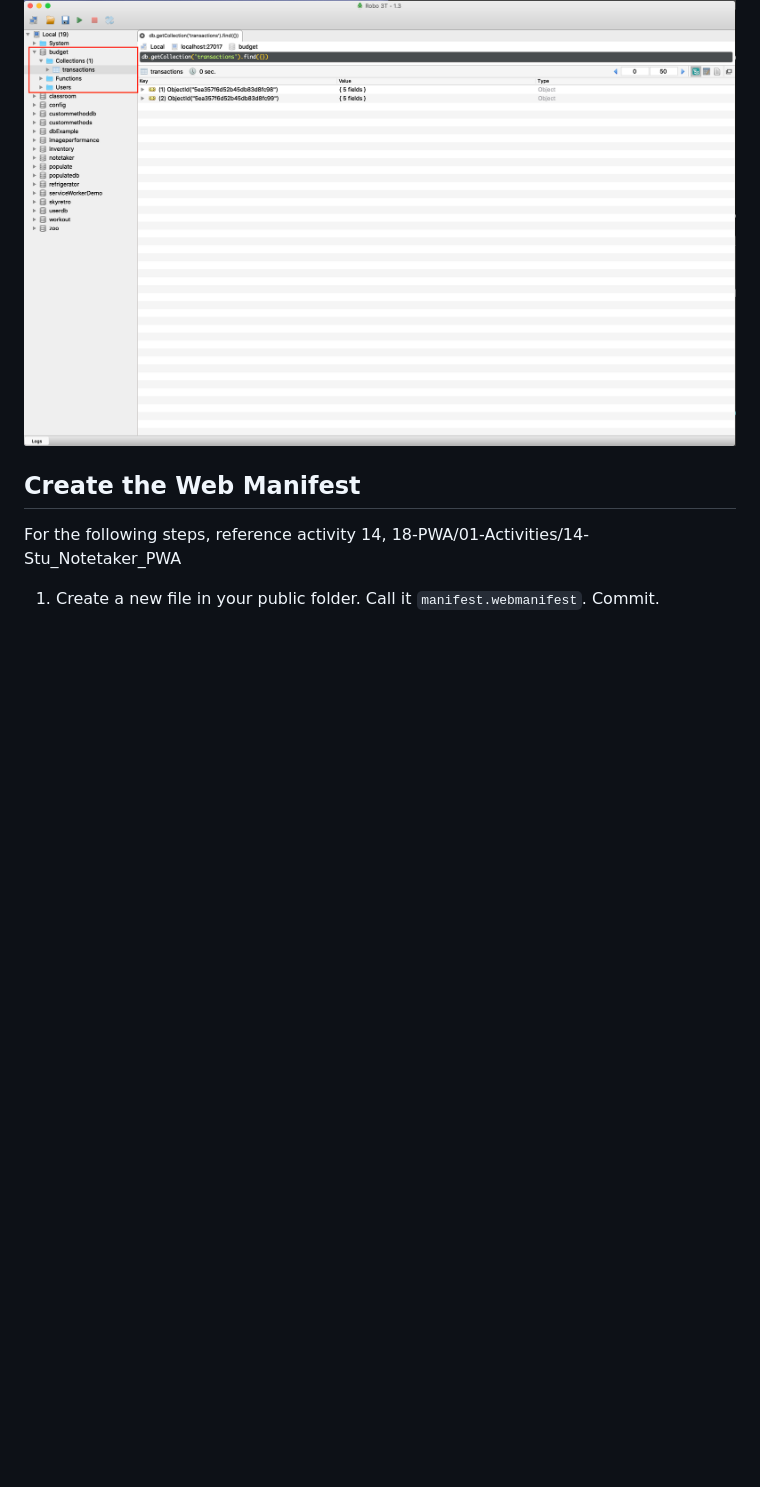
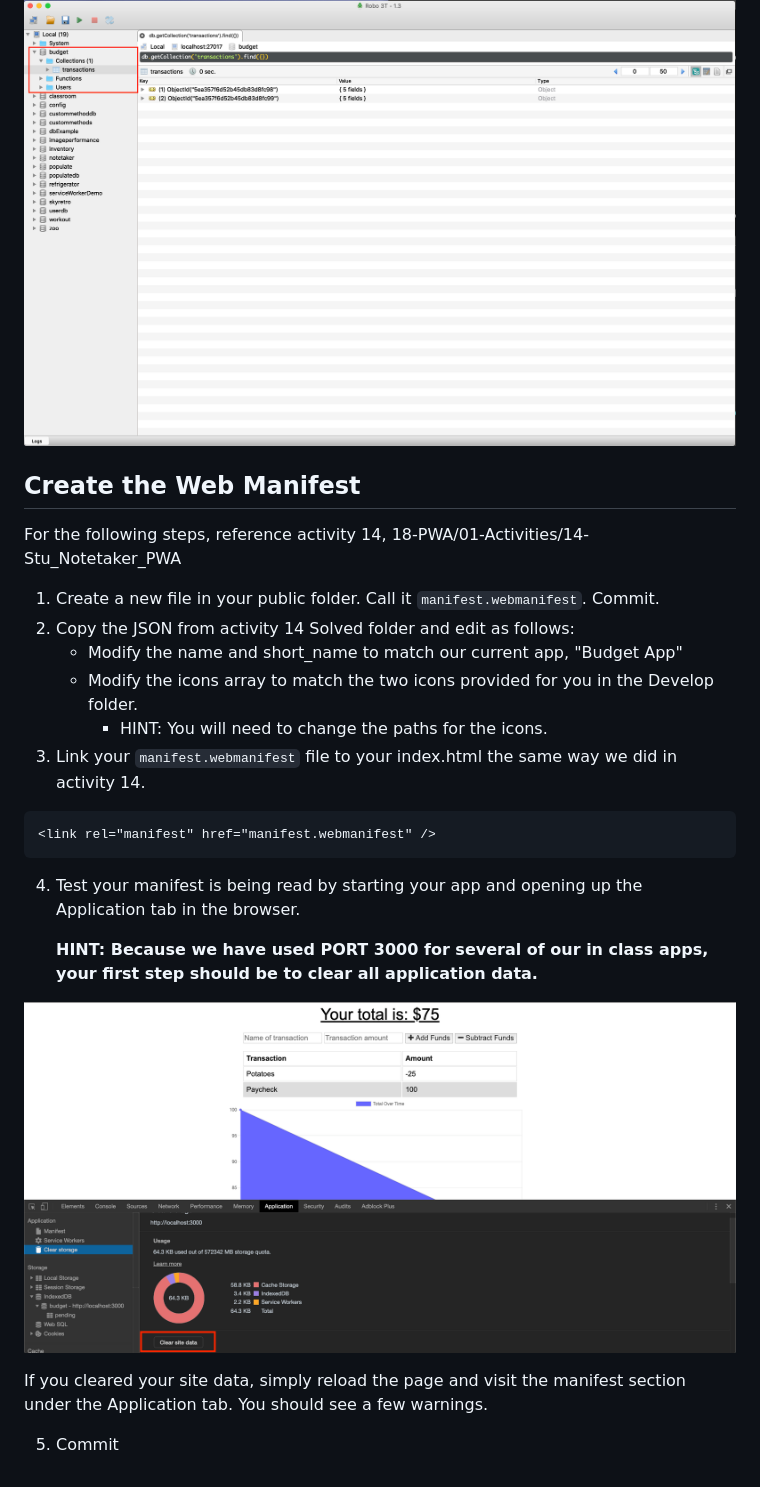
Before and after one commit to jonathanjwatson/pwa-example, a Markdown page: README.md, the part around the change printed below. Rendered like a GitHub page; pictures changed too: images/clear-site-data.png (added); blank space fills up the shorter version.

Commit message:
Added webmanifest

````diff
--- a/README.md
+++ b/README.md
@@ -18,8 +20,27 @@ Commit
 
 ![Robo 3T](images/robo-3t-budget-database.png)
 
+## Create the Web Manifest
 
-## Create the Web Manifest
 For the following steps, reference activity 14, 18-PWA/01-Activities/14-Stu_Notetaker_PWA
 
 1. Create a new file in your public folder. Call it `manifest.webmanifest`. Commit.
+2. Copy the JSON from activity 14 Solved folder and edit as follows:
+   - Modify the name and short_name to match our current app, "Budget App"
+   - Modify the icons array to match the two icons provided for you in the Develop folder.
+     - HINT: You will need to change the paths for the icons.
+3. Link your `manifest.webmanifest` file to your index.html the same way we did in activity 14.
+
+```html
+<link rel="manifest" href="manifest.webmanifest" />
+```
+
+4. Test your manifest is being read by starting your app and opening up the Application tab in the browser.
+
+    **HINT: Because we have used PORT 3000 for several of our in class apps, your first step should be to clear all application data.**
+
+![Clear Site Data](images/clear-site-data.png)
+
+If you cleared your site data, simply reload the page and visit the manifest section under the Application tab. You should see a few warnings.
+
+5. Commit
````
Also changed, not shown: other parts of README.md (+5 -3 lines), 2 other files.
